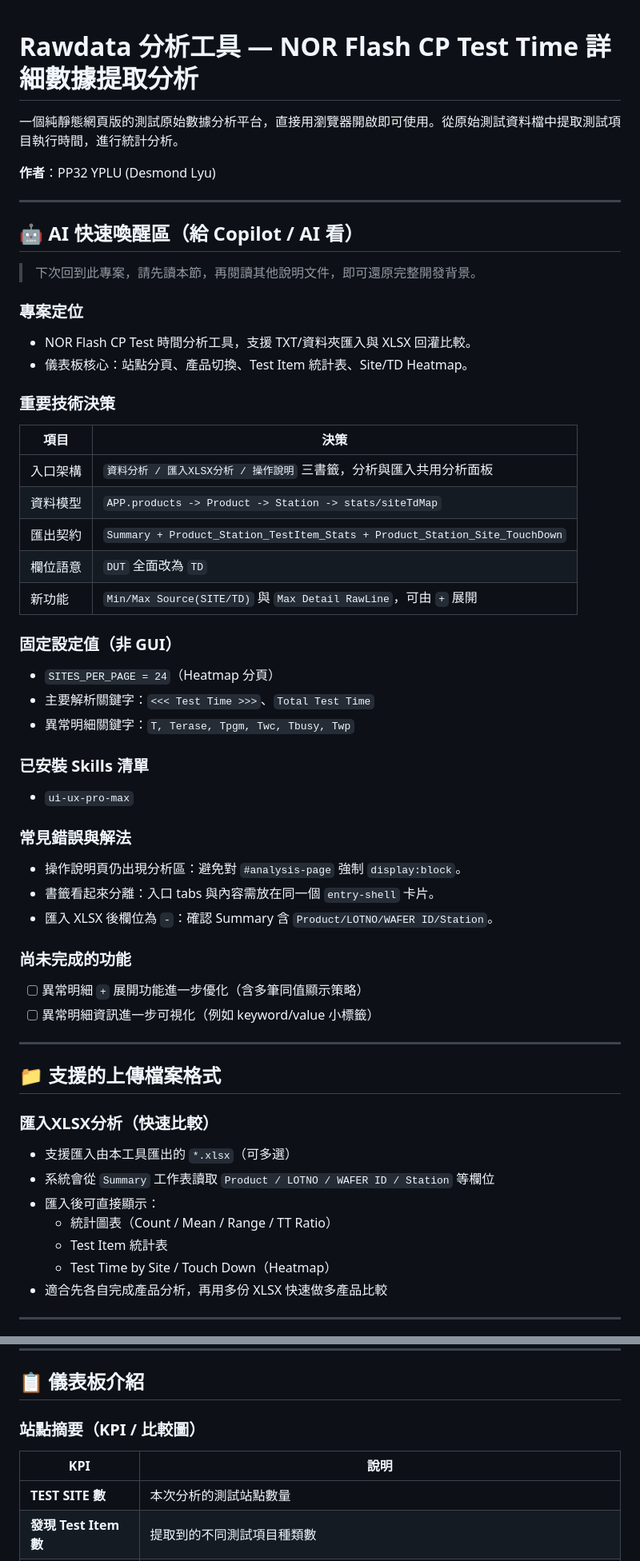
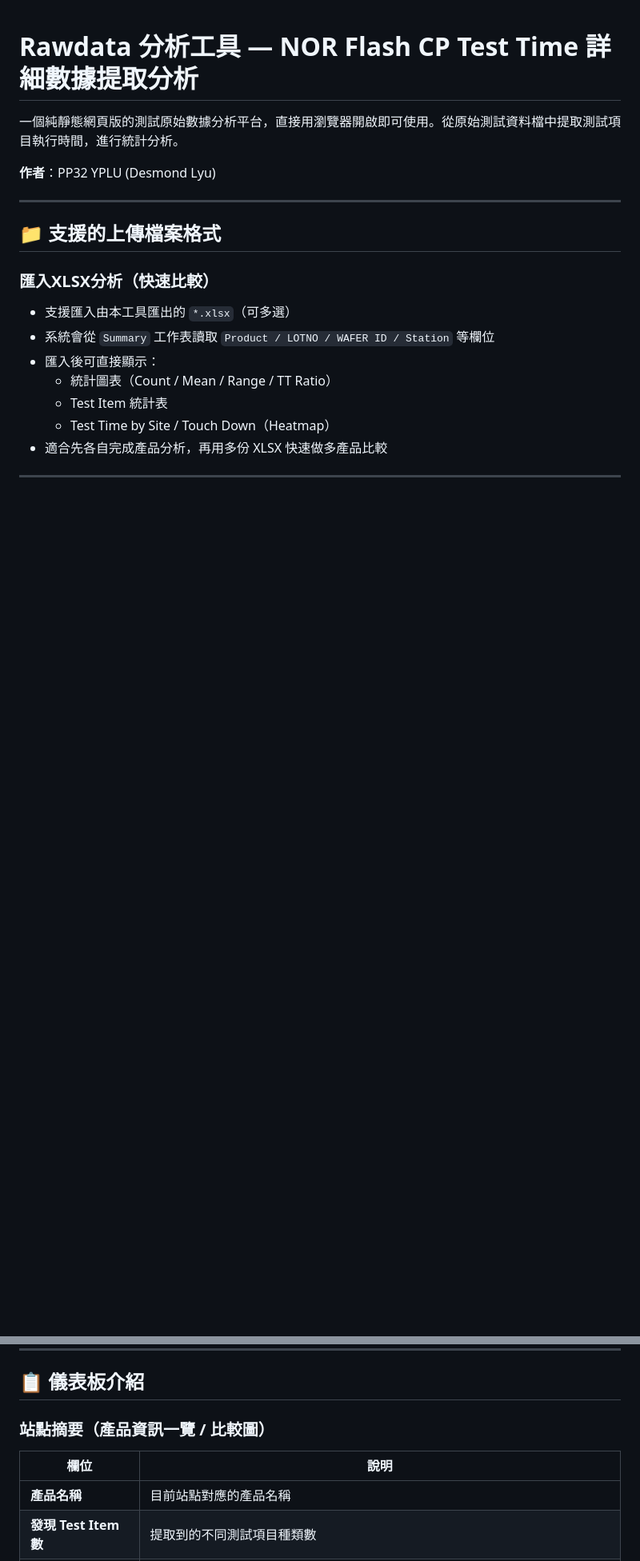
Before and after one commit to desmondlyu/rawdata_analysis, a Markdown page: README.md, 2 parts joined by grey strips. Shown at 80% size. Drawn GitHub-style; blank space fills up the shorter version.

Commit message:
Remove AI wake-up section from README
Co-authored-by: Copilot <223556219+Copilot@users.noreply.github.com>

```diff
--- a/README.md
+++ b/README.md
@@ -3,46 +3,6 @@
 一個純靜態網頁版的測試原始數據分析平台，直接用瀏覽器開啟即可使用。從原始測試資料檔中提取測試項目執行時間，進行統計分析。
 
 **作者**：PP32 YPLU (Desmond Lyu)
-
----
-
-<!-- ================================================================
-  🤖 AI SESSION CONTEXT — 給下一個 AI Session 看的專案記憶
-  最後更新：2026-05-28，Session b0446654
-  ================================================================ -->
-
-## 🤖 AI 快速喚醒區（給 Copilot / AI 看）
-> 下次回到此專案，請先讀本節，再閱讀其他說明文件，即可還原完整開發背景。
-
-### 專案定位
-- NOR Flash CP Test 時間分析工具，支援 TXT/資料夾匯入與 XLSX 回灌比較。
-- 儀表板核心：站點分頁、產品切換、Test Item 統計表、Site/TD Heatmap。
-
-### 重要技術決策
-| 項目 | 決策 |
-|---|---|
-| 入口架構 | `資料分析 / 匯入XLSX分析 / 操作說明` 三書籤，分析與匯入共用分析面板 |
-| 資料模型 | `APP.products -> Product -> Station -> stats/siteTdMap` |
-| 匯出契約 | `Summary + Product_Station_TestItem_Stats + Product_Station_Site_TouchDown` |
-| 欄位語意 | `DUT` 全面改為 `TD` |
-| 新功能 | `Min/Max Source(SITE/TD)` 與 `Max Detail RawLine`，可由 `+` 展開 |
-
-### 固定設定值（非 GUI）
-- `SITES_PER_PAGE = 24`（Heatmap 分頁）
-- 主要解析關鍵字：`<<< Test Time >>>`、`Total Test Time`
-- 異常明細關鍵字：`T, Terase, Tpgm, Twc, Tbusy, Twp`
-
-### 已安裝 Skills 清單
-- `ui-ux-pro-max`
-
-### 常見錯誤與解法
-- 操作說明頁仍出現分析區：避免對 `#analysis-page` 強制 `display:block`。
-- 書籤看起來分離：入口 tabs 與內容需放在同一個 `entry-shell` 卡片。
-- 匯入 XLSX 後欄位為 `-`：確認 Summary 含 `Product/LOTNO/WAFER ID/Station`。
-
-### 尚未完成的功能
-- [ ] 異常明細 `+` 展開功能進一步優化（含多筆同值顯示策略）
-- [ ] 異常明細資訊進一步可視化（例如 keyword/value 小標籤）
 
 ---
 
@@ -176,11 +136,11 @@
 
 ## 📋 儀表板介紹
 
-### 站點摘要（KPI / 比較圖）
+### 站點摘要（產品資訊一覽 / 比較圖）
 
-| KPI | 說明 |
+| 欄位 | 說明 |
 |-----|------|
-| **TEST SITE 數** | 本次分析的測試站點數量 |
+| **產品名稱** | 目前站點對應的產品名稱 |
 | **發現 Test Item 數** | 提取到的不同測試項目種類數 |
 | **測試站點時間** | 依 TD 分組後，取跨檔案最大 Total Test Time 再加總，畫面顯示為 `HH:MM:SS`（時:分:秒） |
 | **Touch Down 數** | 參與加總的 TD 數量 |
```
Also changed, not shown: other parts of README.md (+2 -1 lines).
